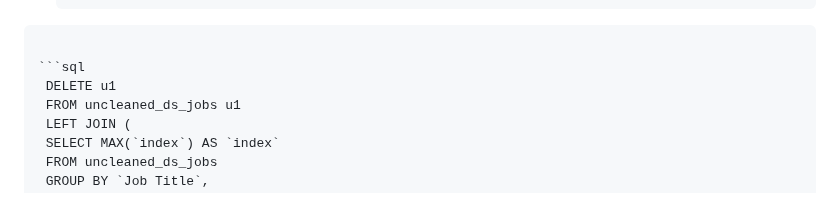
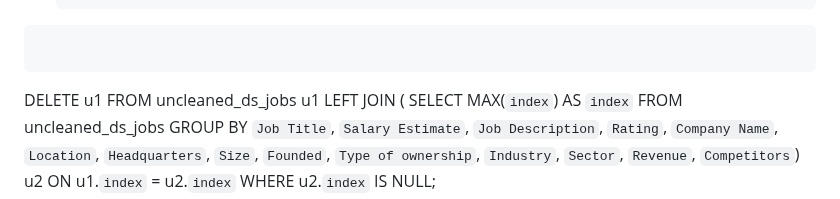
Before and after one commit to n8tlmps/portfolioprojects, a Markdown page: dsjobs_clean/README.md, the part around the change. Drawn GitHub-style.

````diff
--- a/dsjobs_clean/README.md
+++ b/dsjobs_clean/README.md
@@ -49,7 +49,7 @@ The goal of this project is to clean and prepare data from the `uncleaned_ds_job
   HAVING count > 1; -- The data contains 18 duplicate rows.
  ```
 
- ```sql
+ ```
   DELETE u1
   FROM uncleaned_ds_jobs u1
   LEFT JOIN (
````
